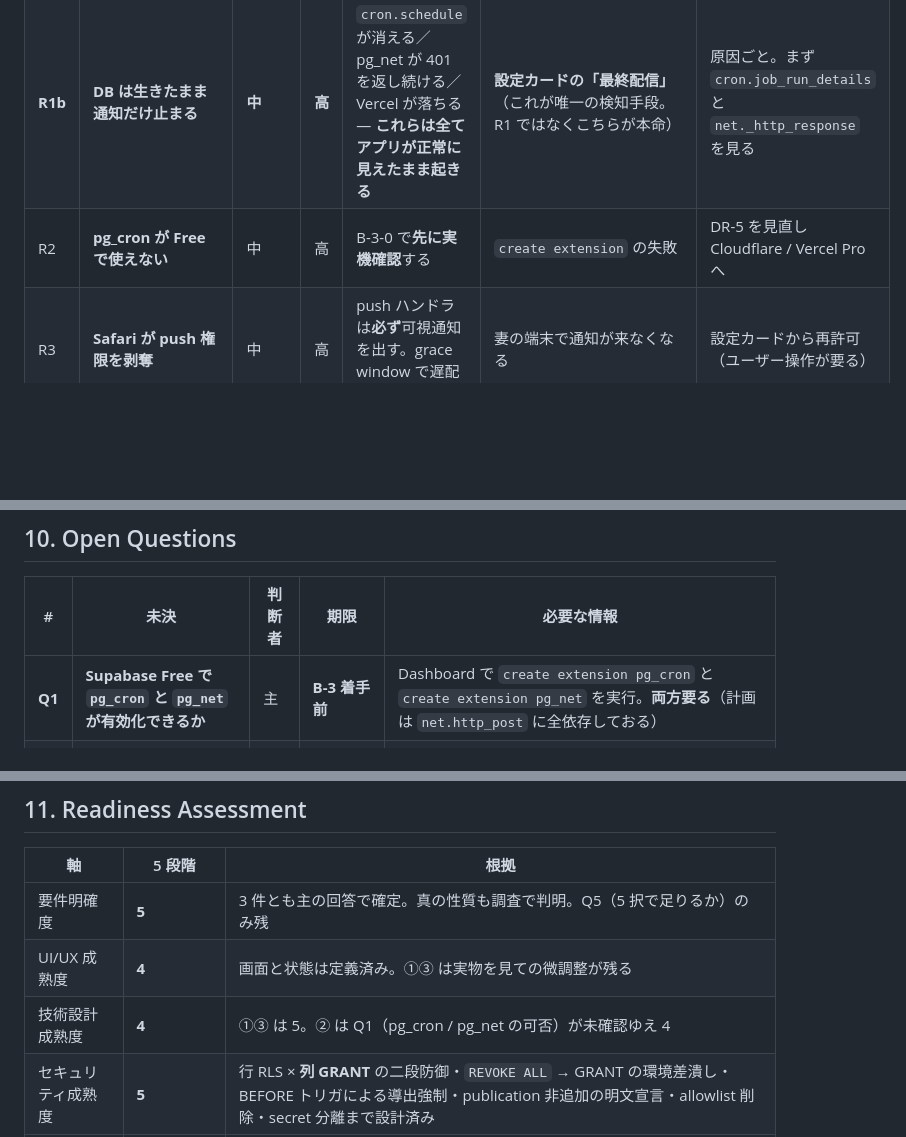
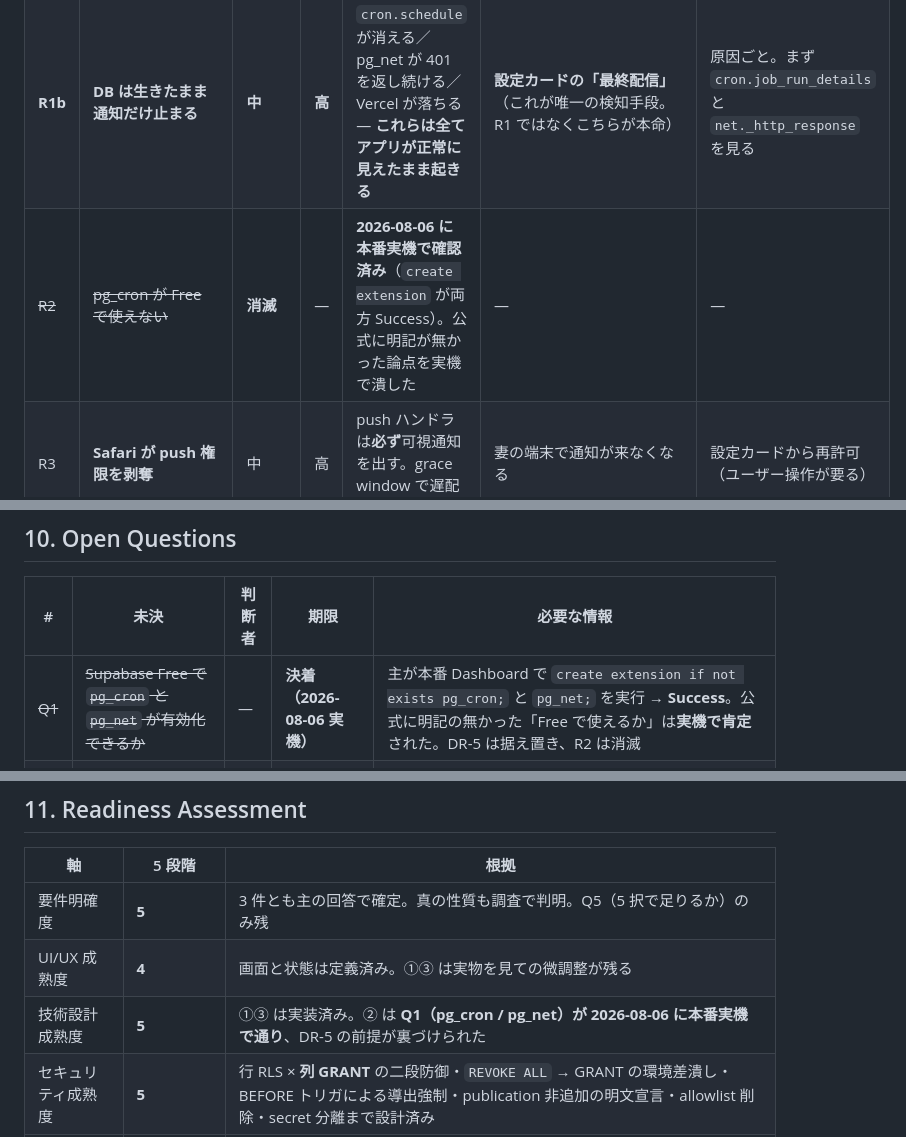
Before and after one commit to syouya0618/irori, a Markdown page: docs/plans/2026-08-06-average-notify-temperature.md, 3 parts joined by grey strips. Rendered like a GitHub page; blank space fills up the shorter version.

```diff
--- a/docs/plans/2026-08-06-average-notify-temperature.md
+++ b/docs/plans/2026-08-06-average-notify-temperature.md
@@ -897,7 +897,7 @@ A-1 と A-2 は**独立**（触るファイルが交差しない）。並行し
 |---|---|---|---|---|---|---|
 | R1 | Supabase Free の pause で通知が止まる | **低** | 中 | pause 条件は「週 1 回の DB 活動が無い」＝夫婦が 1 週間 irori を開いていない状態。事前警告メールが 1 通来る | **アプリ自体が開かなくなる**ので「静かには」死なぬ | Dashboard から Resume（自動復帰しない） |
 | **R1b** | **DB は生きたまま通知だけ止まる** | **中** | **高** | `cron.schedule` が消える／pg_net が 401 を返し続ける／Vercel が落ちる — **これらは全てアプリが正常に見えたまま起きる** | **設定カードの「最終配信」**（これが唯一の検知手段。R1 ではなくこちらが本命） | 原因ごと。まず `cron.job_run_details` と `net._http_response` を見る |
-| R2 | **pg_cron が Free で使えない** | 中 | 高 | B-3-0 で**先に実機確認**する | `create extension` の失敗 | DR-5 を見直し Cloudflare / Vercel Pro へ |
+| ~~R2~~ | ~~pg_cron が Free で使えない~~ | **消滅** | — | **2026-08-06 に本番実機で確認済み**（`create extension` が両方 Success）。公式に明記が無かった論点を実機で潰した | — | — |
 | R3 | **Safari が push 権限を剥奪** | 中 | 高 | push ハンドラは**必ず**可視通知を出す。grace window で遅配の雪崩を防ぐ | 妻の端末で通知が来なくなる | 設定カードから再許可（ユーザー操作が要る） |
 | R4 | cron の取りこぼし・二重起動 | **高**（公式が明言） | 中 | キュー方式（catch-up + UNIQUE） | `notification_deliveries` の `sent_at` 欠落 | 次の実行が拾う |
 | R5 | `job_run_details` がディスクを食う | 高 | 中 | 掃除ジョブを**同時に**登録（公式が「自動削除されない」と明記） | DB サイズ | 手動 DELETE |
@@ -918,7 +918,7 @@ A-1 と A-2 は**独立**（触るファイルが交差しない）。並行し
 
 | # | 未決 | 判断者 | 期限 | 必要な情報 |
 |---|---|---|---|---|
-| **Q1** | **Supabase Free で `pg_cron` と `pg_net` が有効化できるか** | 主 | **B-3 着手前** | Dashboard で `create extension pg_cron` と `create extension pg_net` を実行。**両方要る**（計画は `net.http_post` に全依存しておる） |
+| ~~Q1~~ | ~~Supabase Free で `pg_cron` と `pg_net` が有効化できるか~~ | — | **決着（2026-08-06 実機）** | 主が本番 Dashboard で `create extension if not exists pg_cron;` と `pg_net;` を実行 → **Success**。公式に明記の無かった「Free で使えるか」は**実機で肯定**された。DR-5 は据え置き、R2 は消滅 |
 | Q2 | 毎朝ダイジェストの既定時刻 | 主 | **B-5**（B-2 ではない） | 生活リズム（07:00 を仮置き） |
 | ~~Q3~~ | ~~世帯全員か作成者のみか~~ | — | **決着** | `event_reminders` を**世帯単位**にしたことで解決（夫が付けた通知は妻にも届く） |
 | Q4 | ① の平均が「グラフと合わぬ」と感じるか | 主 | A-1 の実物を見てから | 代替案（今日を除く 6 日平均）は定数で切替可能にしてある |
@@ -933,7 +933,7 @@ A-1 と A-2 は**独立**（触るファイルが交差しない）。並行し
 |---|---|---|
 | 要件明確度 | **5** | 3 件とも主の回答で確定。真の性質も調査で判明。Q5（5 択で足りるか）のみ残 |
 | UI/UX 成熟度 | **4** | 画面と状態は定義済み。①③ は実物を見ての微調整が残る |
-| 技術設計成熟度 | **4** | ①③ は 5。② は Q1（pg_cron / pg_net の可否）が未確認ゆえ 4 |
+| 技術設計成熟度 | **5** | ①③ は実装済み。② は **Q1（pg_cron / pg_net）が 2026-08-06 に本番実機で通り**、DR-5 の前提が裏づけられた |
 | セキュリティ成熟度 | **5** | 行 RLS × **列 GRANT** の二段防御・`REVOKE ALL` → GRANT の環境差潰し・BEFORE トリガによる導出強制・publication 非追加の明文宣言・allowlist 削除・secret 分離まで設計済み |
 | テスト成熟度 | **4** | 壊れる既存テスト 6+ 本を特定。SW リスナ登録の盲点と pgTAP の `throws_like` を是正済み。**claim の排他だけは逐次テストで弁別できぬ**と明示 |
 | 移行準備度 | **5** | migration 3 本、いずれも新テーブルか新列のみ。`CALENDAR_EVENT_COLUMNS` に触れぬため順序事故の主経路が消えた |
```
Also changed, not shown: other parts of docs/plans/2026-08-06-average-notify-temperature.md (+5 -5 lines).
